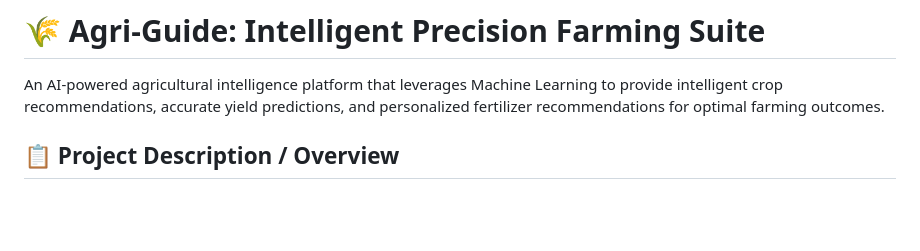
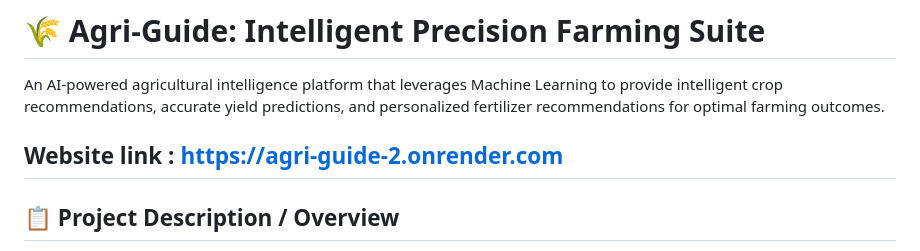
Before and after one commit to Neeraj-Bodinapalli/Agri-guide, a Markdown page: README.md, the part around the change. Drawn GitHub-style; blank space fills up the shorter version.

```diff
--- a/README.md
+++ b/README.md
@@ -1,6 +1,8 @@
 # 🌾 Agri-Guide: Intelligent Precision Farming Suite
 
 An AI-powered agricultural intelligence platform that leverages Machine Learning to provide intelligent crop recommendations, accurate yield predictions, and personalized fertilizer recommendations for optimal farming outcomes.
+
+## Website link : https://agri-guide-2.onrender.com
 
 ## 📋 Project Description / Overview
 
```
